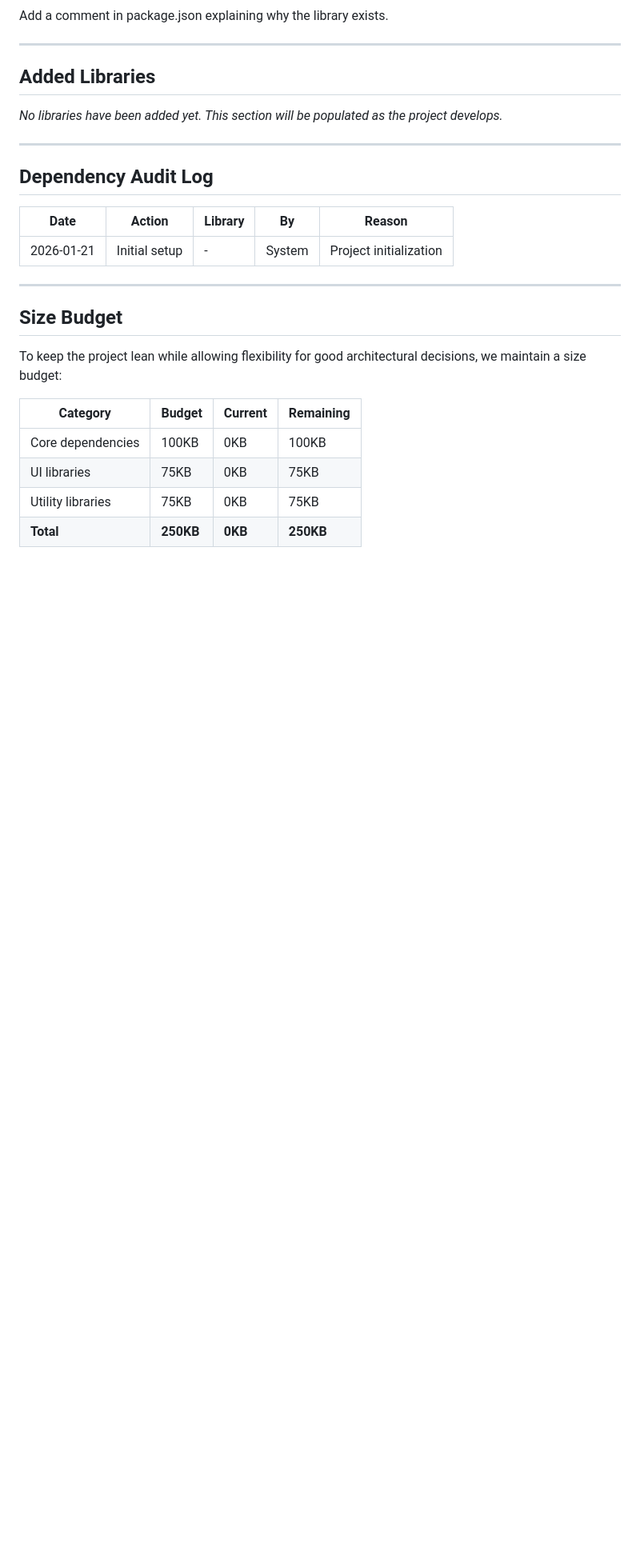
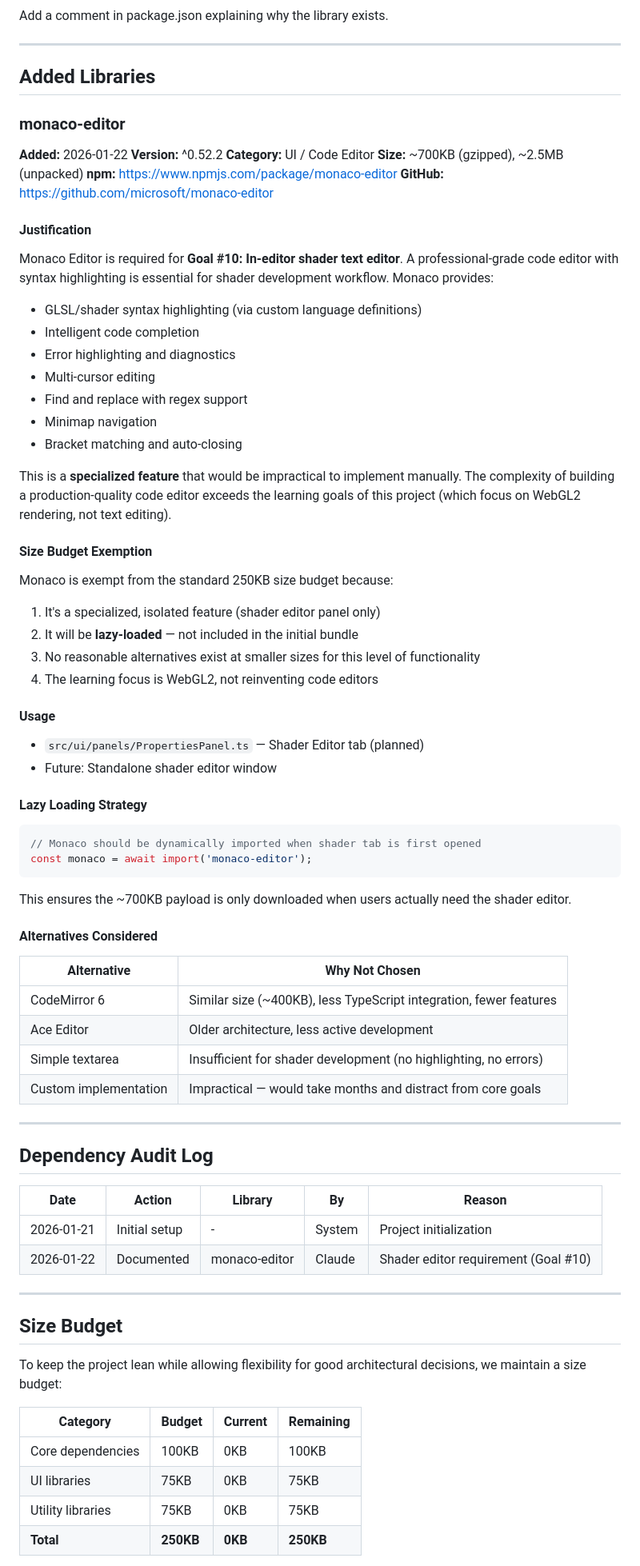
Before and after one commit to neupher/ready-set-render, a Markdown page: .llms/LIBRARIES.md, the part around one of its changes. Shown at 80% size. GitHub-like rendering; blank space fills up the shorter version.

````diff
--- a/.llms/LIBRARIES.md
+++ b/.llms/LIBRARIES.md
@@ -177,15 +177,69 @@ Add a comment in package.json explaining why the library exists.
 
 ## Added Libraries
 
-*No libraries have been added yet. This section will be populated as the project develops.*
+### monaco-editor
+
+**Added:** 2026-01-22
+**Version:** ^0.52.2
+**Category:** UI / Code Editor
+**Size:** ~700KB (gzipped), ~2.5MB (unpacked)
+**npm:** https://www.npmjs.com/package/monaco-editor
+**GitHub:** https://github.com/microsoft/monaco-editor
+
+#### Justification
+
+Monaco Editor is required for **Goal #10: In-editor shader text editor**. A professional-grade code editor with syntax highlighting is essential for shader development workflow. Monaco provides:
+
+- GLSL/shader syntax highlighting (via custom language definitions)
+- Intelligent code completion
+- Error highlighting and diagnostics
+- Multi-cursor editing
+- Find and replace with regex support
+- Minimap navigation
+- Bracket matching and auto-closing
+
+This is a **specialized feature** that would be impractical to implement manually. The complexity of building a production-quality code editor exceeds the learning goals of this project (which focus on WebGL2 rendering, not text editing).
+
+#### Size Budget Exemption
+
+Monaco is exempt from the standard 250KB size budget because:
+
+1. It's a specialized, isolated feature (shader editor panel only)
+2. It will be **lazy-loaded** — not included in the initial bundle
+3. No reasonable alternatives exist at smaller sizes for this level of functionality
+4. The learning focus is WebGL2, not reinventing code editors
+
+#### Usage
+
+- `src/ui/panels/PropertiesPanel.ts` — Shader Editor tab (planned)
+- Future: Standalone shader editor window
+
+#### Lazy Loading Strategy
+
+```typescript
+// Monaco should be dynamically imported when shader tab is first opened
+const monaco = await import('monaco-editor');
+```
+
+This ensures the ~700KB payload is only downloaded when users actually need the shader editor.
+
+#### Alternatives Considered
+
+| Alternative | Why Not Chosen |
+|-------------|---------------|
+| CodeMirror 6 | Similar size (~400KB), less TypeScript integration, fewer features |
+| Ace Editor | Older architecture, less active development |
+| Simple textarea | Insufficient for shader development (no highlighting, no errors) |
+| Custom implementation | Impractical — would take months and distract from core goals |
 
 ---
 
 ## Dependency Audit Log
 
 | Date | Action | Library | By | Reason |
-|------|--------|---------|----|----|
+|------|--------|---------|----|--------|
 | 2026-01-21 | Initial setup | - | System | Project initialization |
+| 2026-01-22 | Documented | monaco-editor | Claude | Shader editor requirement (Goal #10) |
 
 ---
 
````
Also changed, not shown: other parts of .llms/LIBRARIES.md (+9 -3 lines).
